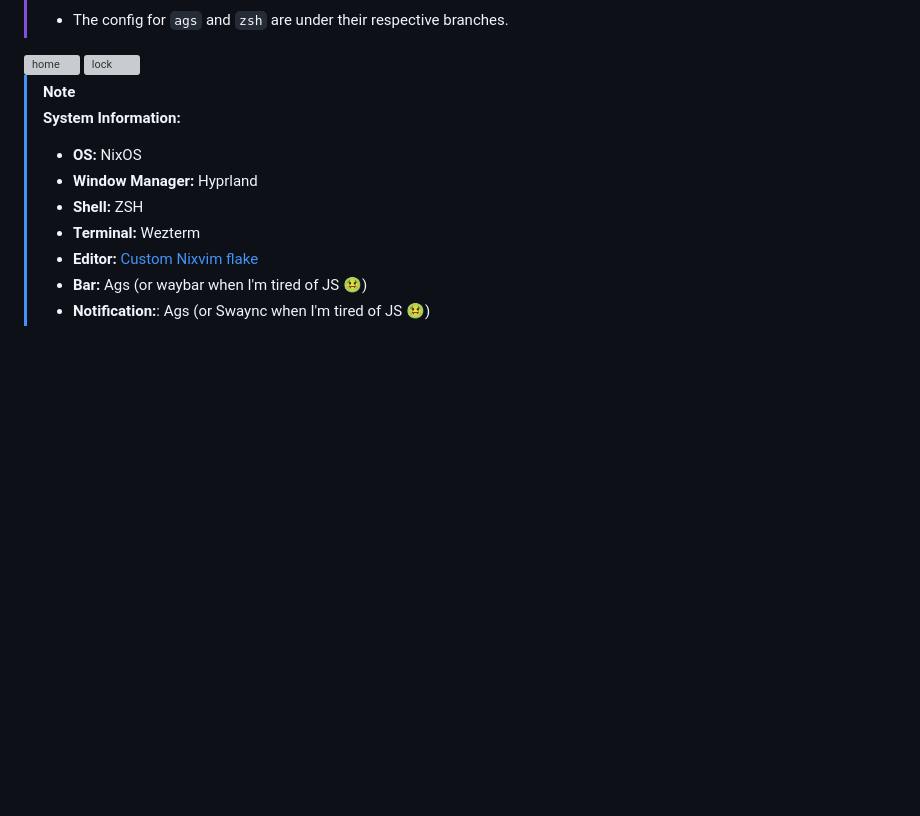
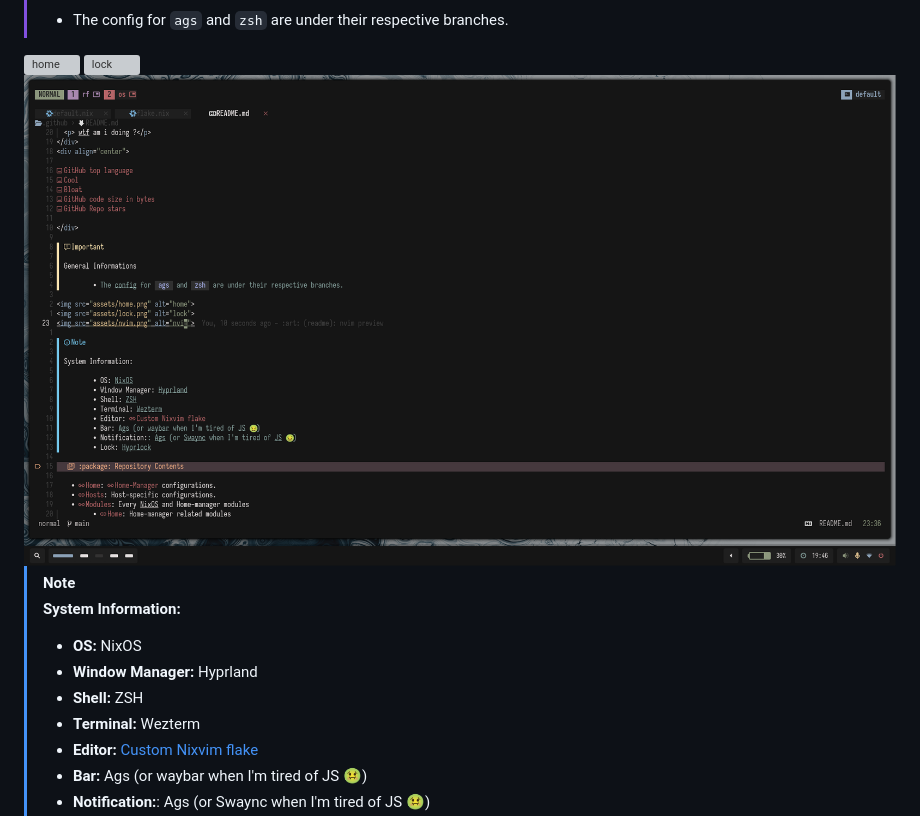
Before and after one commit to elythh/flake, a Markdown page: .github/README.md, the part around the change. Drawn GitHub-style; pictures changed too: .github/assets/nvim.png; blank space fills up the shorter version; grey boxes are pictures that could not be loaded.

Commit message:
:art: (readme): nvim preview

```diff
--- a/.github/README.md
+++ b/.github/README.md
@@ -20,6 +20,7 @@
 
 <img src="assets/home.png" alt="home">
 <img src="assets/lock.png" alt="lock">
+<img src="assets/nvim.png" alt="nvim">
 
 > [!NOTE]
 >
```
